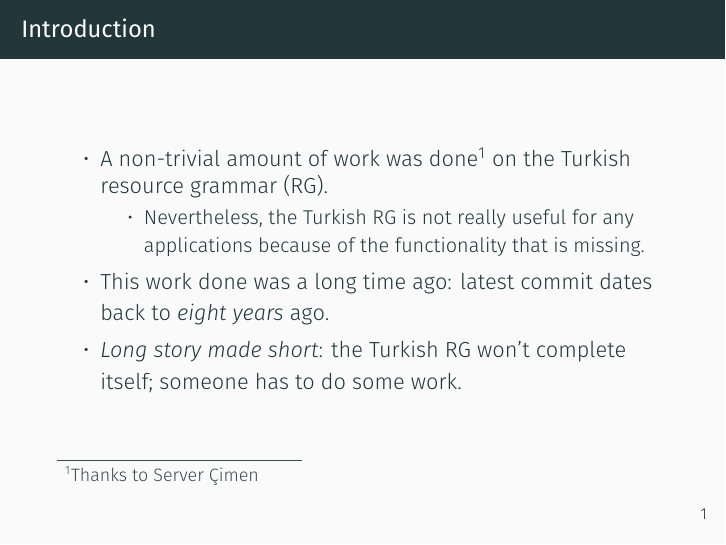
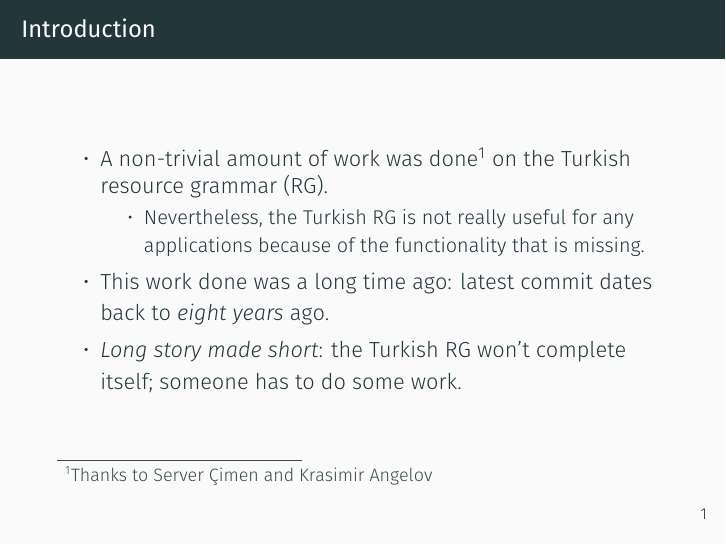
Before and after one commit to ayberkt/GFSS-5-presentation, LaTeX slides (slides.tex): page 6 of 26. Compiled offline with XeLaTeX; a missing font is replaced by an installed copy or a similar font.

Commit message:
Update thanks

```diff
--- a/slides.tex
+++ b/slides.tex
@@ -42,7 +42,7 @@
   \begin{frame}{Introduction}
     \begin{itemize}
       \item<1-> A non-trivial amount of work was done\footnote{Thanks to Server
-        \c{C}imen} on the Turkish resource grammar (RG).
+        \c{C}imen and Krasimir Angelov} on the Turkish resource grammar (RG).
         \begin{itemize}
           \item<2-> Nevertheless, the Turkish RG is not really useful for any
             applications because of the functionality that is missing.
```
